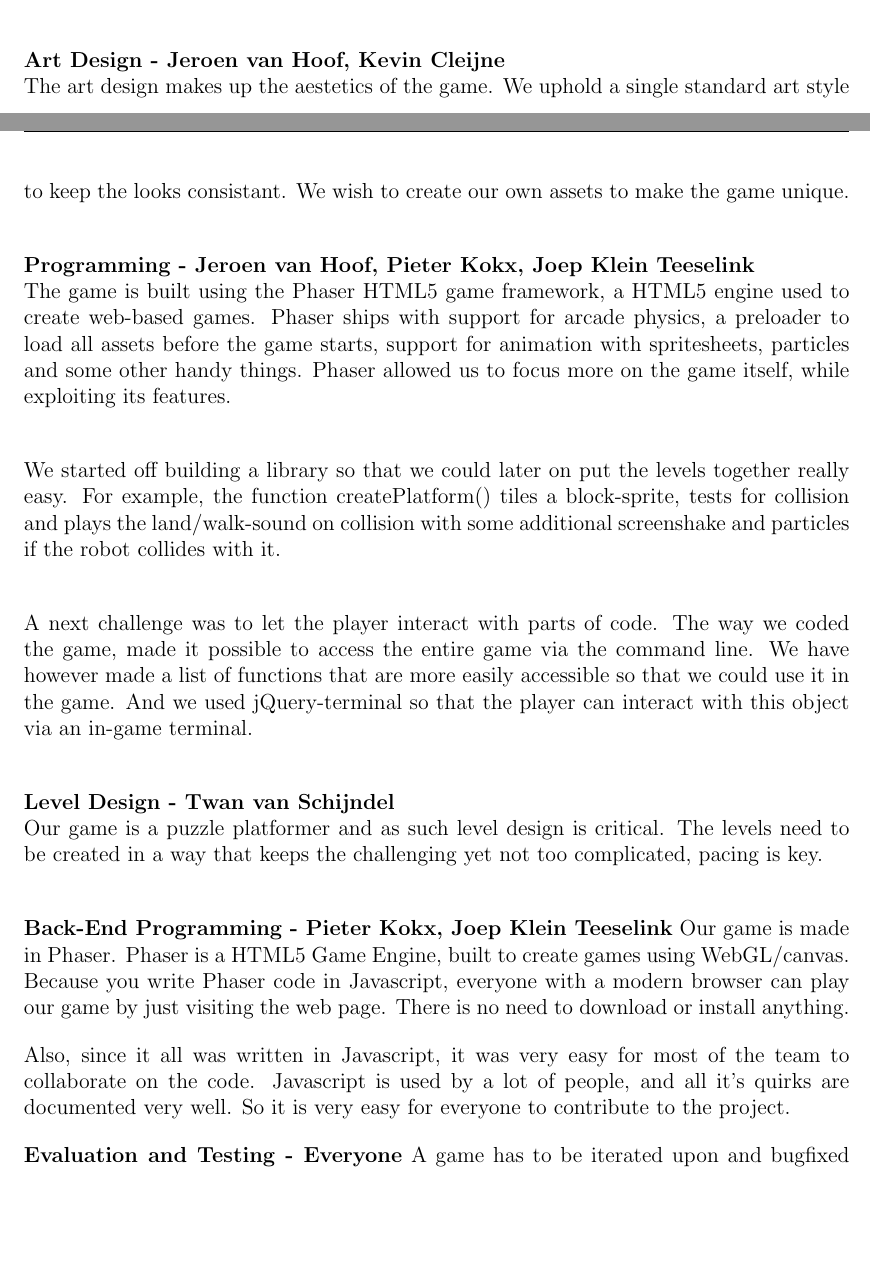
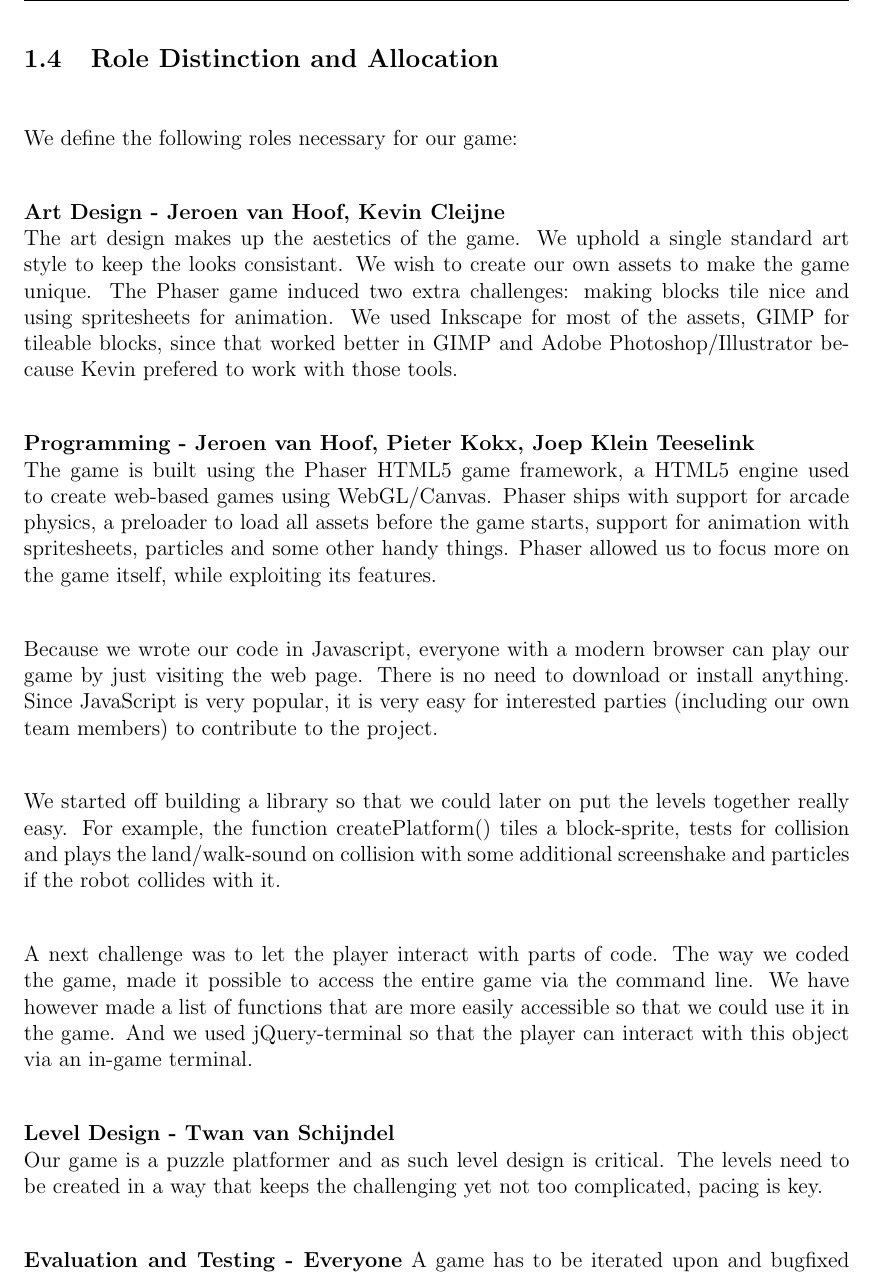
Before and after one commit to team-beta/report, a LaTeX document (Final Report.tex): two parts of pages 5 and 6 of 18 before the commit and part of page 6 of 18 after it, the two joined at a grey line, cut at the place of the change, the shorter picture padded with empty space. Compiled offline with pdfLaTeX.

Commit message:
More information about roles.

```diff
--- a/Final Report.tex
+++ b/Final Report.tex
@@ -188,11 +188,16 @@ Our team consists of 5 members
 \subsection{Role Distinction and Allocation}
 We define the following roles necessary for our game: \\
 
+\subsection{Role Distinction and Allocation}
+We define the following roles necessary for our game: \\
+
 \textbf{Art Design - Jeroen van Hoof, Kevin Cleijne} \\
-The art design makes up the aestetics of the game. We uphold a single standard art style to keep the looks consistant. We wish to create our own assets to make the game unique.\\
+The art design makes up the aestetics of the game. We uphold a single standard art style to keep the looks consistant. We wish to create our own assets to make the game unique. The Phaser game induced two extra challenges: making blocks tile nice and using spritesheets for animation. We used Inkscape for most of the assets, GIMP for tileable blocks, since that worked better in GIMP and Adobe Photoshop/Illustrator because Kevin prefered to work with those tools.\\
 
 \textbf{Programming - Jeroen van Hoof, Pieter Kokx, Joep Klein Teeselink} \\
-The game is built using the Phaser HTML5 game framework, a HTML5 engine used to create web-based games. Phaser ships with support for arcade physics, a preloader to load all assets before the game starts, support for animation with spritesheets, particles and some other handy things. Phaser allowed us to focus more on the game itself, while exploiting its features.\\
+The game is built using the Phaser HTML5 game framework, a HTML5 engine used to create web-based games using WebGL/Canvas. Phaser ships with support for arcade physics, a preloader to load all assets before the game starts, support for animation with spritesheets, particles and some other handy things. Phaser allowed us to focus more on the game itself, while exploiting its features.\\
+
+Because we wrote our code in Javascript, everyone with a modern browser can play our game by just visiting the web page. There is no need to download or install anything. Since JavaScript is very popular, it is very easy for interested parties (including our own team members) to contribute to the project.\\
 
 We started off building a library so that we could later on put the levels together really easy. For example, the function createPlatform() tiles a block-sprite, tests for collision and plays the land/walk-sound on collision with some additional screenshake and particles if the robot collides with it.\\
 
@@ -200,17 +205,6 @@ A next challenge was to let the player interact with parts of code. The way we c
 
 \textbf{Level Design - Twan van Schijndel} \\
 Our game is a puzzle platformer and as such level design is critical. The levels need to be created in a way that keeps the challenging yet not too complicated, pacing is key. \\
-
-\textbf{Back-End Programming - Pieter Kokx, Joep Klein Teeselink}
-Our game is made in Phaser. Phaser is a HTML5 Game Engine, built to create
-games using WebGL/canvas. Because you write Phaser code in Javascript,
-everyone with a modern browser can play our game by just visiting the web
-page. There is no need to download or install anything.
-
-Also, since it all was written in Javascript, it was very easy for most of the
-team to collaborate on the code. Javascript is used by a lot of people, and
-all it's quirks are documented very well. So it is very easy for everyone to
-contribute to the project.
 
 \textbf{Evaluation and Testing - Everyone}
 A game has to be iterated upon and bugfixed during its creation. It is imperative to detect bugs early and fix them, upholding structure and design principles. Any irregularities, defects and bad ideas need to be caught and adapted in order to make a functional and enjoyable game.\\
```
